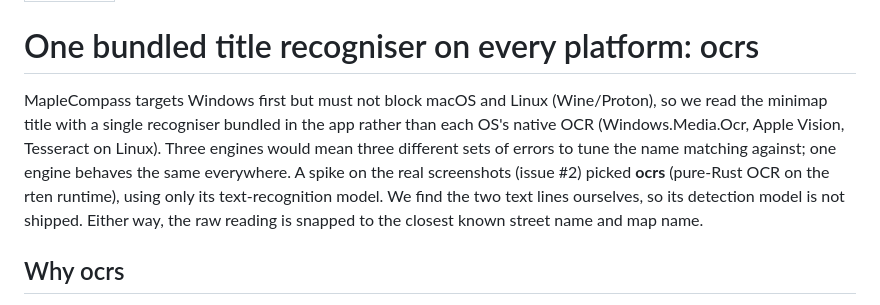
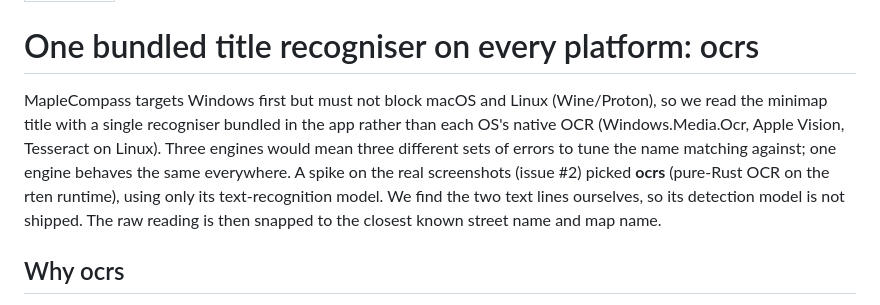
Before and after one commit to itechify/maplecompass, a Markdown page: docs/adr/0002-one-bundled-title-recogniser.md, the part around the change. Drawn GitHub-style.

Commit message:
ADR 0002: drop leftover 'either way' wording
Co-Authored-By: Claude Opus 5.5 (1M context) <noreply@anthropic.com>

```diff
--- a/docs/adr/0002-one-bundled-title-recogniser.md
+++ b/docs/adr/0002-one-bundled-title-recogniser.md
@@ -4,7 +4,7 @@ status: accepted
 
 # One bundled title recogniser on every platform: ocrs
 
-MapleCompass targets Windows first but must not block macOS and Linux (Wine/Proton), so we read the minimap title with a single recogniser bundled in the app rather than each OS's native OCR (Windows.Media.Ocr, Apple Vision, Tesseract on Linux). Three engines would mean three different sets of errors to tune the name matching against; one engine behaves the same everywhere. A spike on the real screenshots (issue #2) picked **ocrs** (pure-Rust OCR on the rten runtime), using only its text-recognition model. We find the two text lines ourselves, so its detection model is not shipped. Either way, the raw reading is snapped to the closest known street name and map name.
+MapleCompass targets Windows first but must not block macOS and Linux (Wine/Proton), so we read the minimap title with a single recogniser bundled in the app rather than each OS's native OCR (Windows.Media.Ocr, Apple Vision, Tesseract on Linux). Three engines would mean three different sets of errors to tune the name matching against; one engine behaves the same everywhere. A spike on the real screenshots (issue #2) picked **ocrs** (pure-Rust OCR on the rten runtime), using only its text-recognition model. We find the two text lines ourselves, so its detection model is not shipped. The raw reading is then snapped to the closest known street name and map name.
 
 ## Why ocrs
 
```
